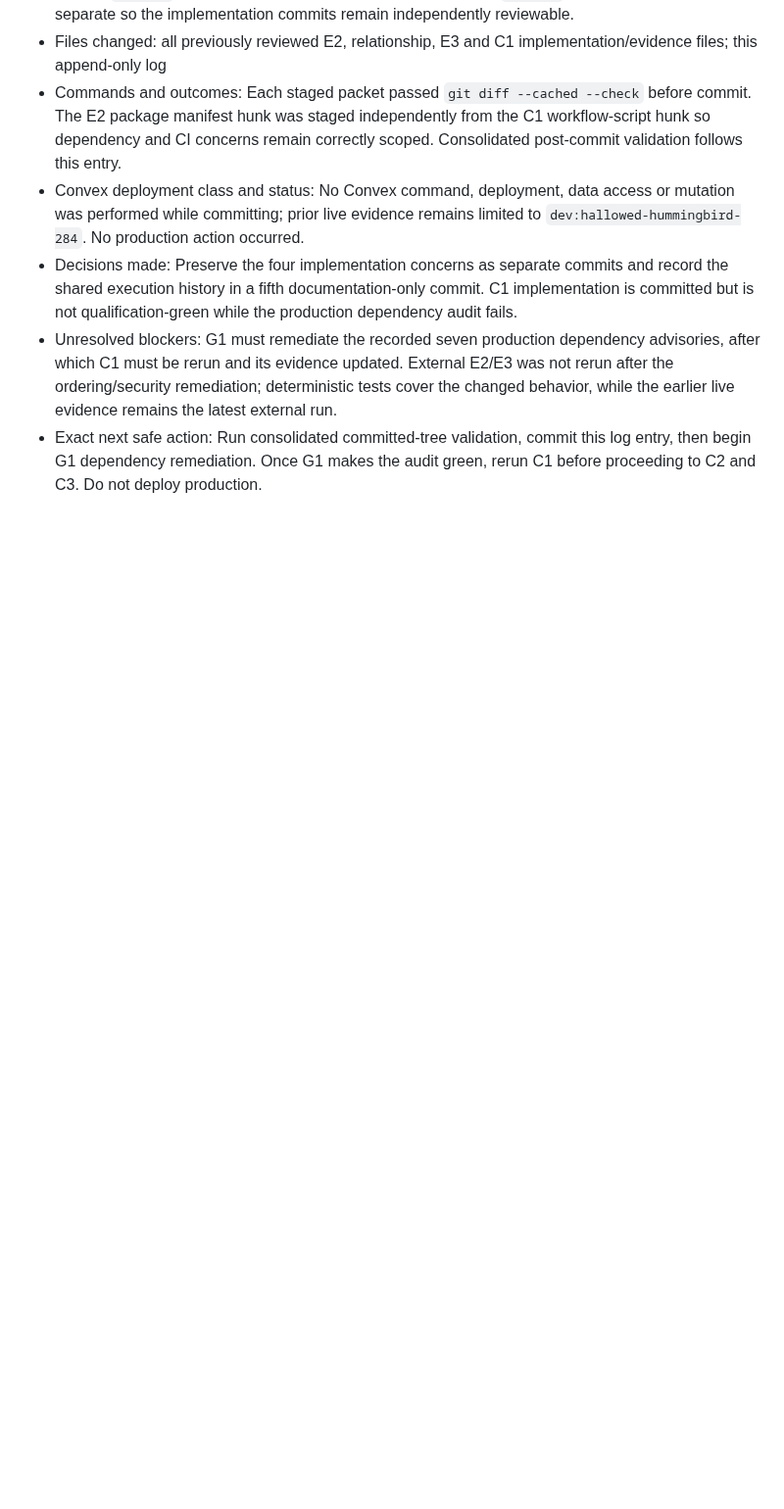
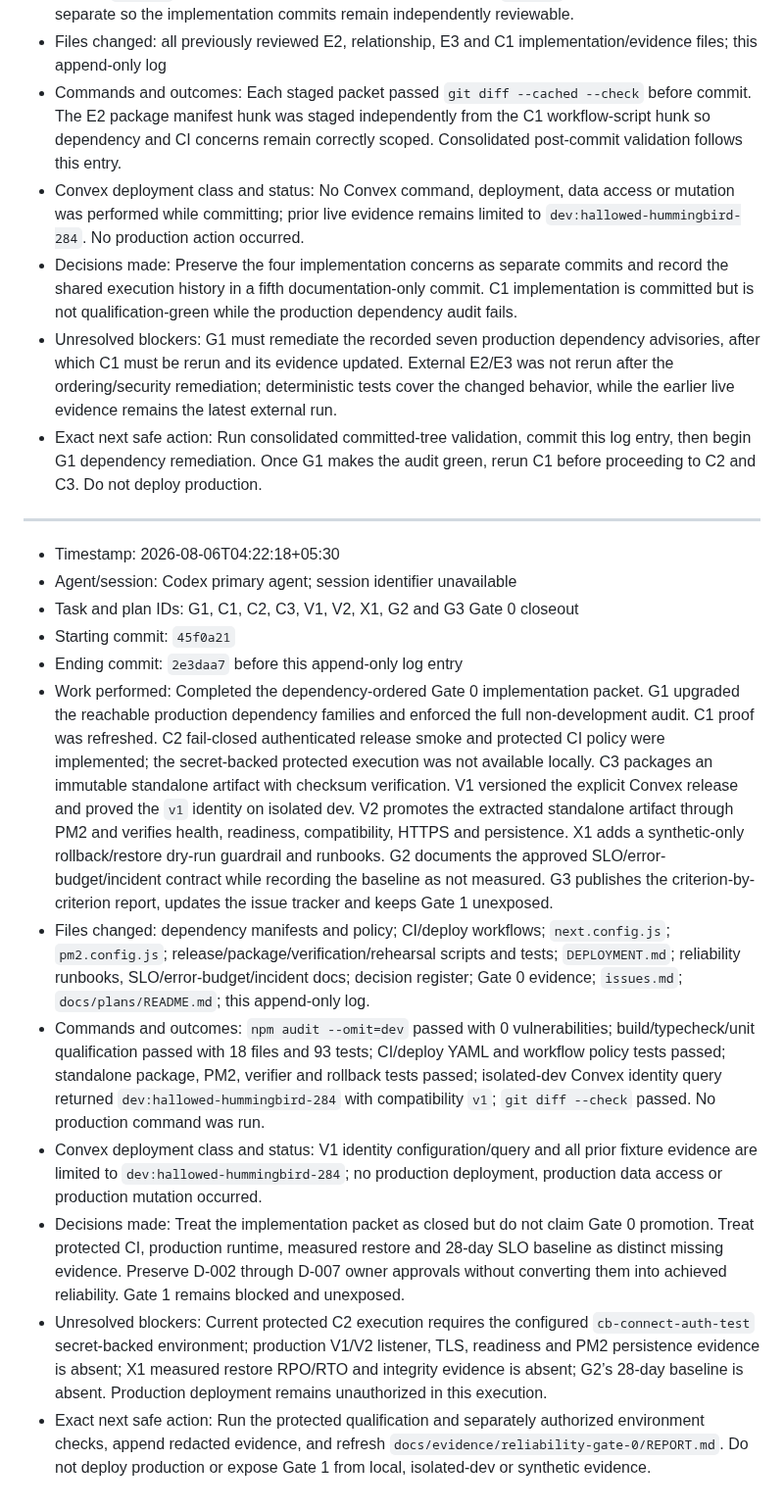
Before and after one commit to Zburgers/cb-connect, a Markdown page: docs/execution/gate-0-agent-log.md, the part around the change. Shown at 98% size. GitHub-like rendering; blank space fills up the shorter version.

Commit message:
docs(reliability): record Gate 0 closeout log

```diff
--- a/docs/execution/gate-0-agent-log.md
+++ b/docs/execution/gate-0-agent-log.md
@@ -354,3 +354,18 @@
 - Decisions made: Preserve the four implementation concerns as separate commits and record the shared execution history in a fifth documentation-only commit. C1 implementation is committed but is not qualification-green while the production dependency audit fails.
 - Unresolved blockers: G1 must remediate the recorded seven production dependency advisories, after which C1 must be rerun and its evidence updated. External E2/E3 was not rerun after the ordering/security remediation; deterministic tests cover the changed behavior, while the earlier live evidence remains the latest external run.
 - Exact next safe action: Run consolidated committed-tree validation, commit this log entry, then begin G1 dependency remediation. Once G1 makes the audit green, rerun C1 before proceeding to C2 and C3. Do not deploy production.
+
+---
+
+- Timestamp: 2026-08-06T04:22:18+05:30
+- Agent/session: Codex primary agent; session identifier unavailable
+- Task and plan IDs: G1, C1, C2, C3, V1, V2, X1, G2 and G3 Gate 0 closeout
+- Starting commit: `45f0a21`
+- Ending commit: `2e3daa7` before this append-only log entry
+- Work performed: Completed the dependency-ordered Gate 0 implementation packet. G1 upgraded the reachable production dependency families and enforced the full non-development audit. C1 proof was refreshed. C2 fail-closed authenticated release smoke and protected CI policy were implemented; the secret-backed protected execution was not available locally. C3 packages an immutable standalone artifact with checksum verification. V1 versioned the explicit Convex release and proved the `v1` identity on isolated dev. V2 promotes the extracted standalone artifact through PM2 and verifies health, readiness, compatibility, HTTPS and persistence. X1 adds a synthetic-only rollback/restore dry-run guardrail and runbooks. G2 documents the approved SLO/error-budget/incident contract while recording the baseline as not measured. G3 publishes the criterion-by-criterion report, updates the issue tracker and keeps Gate 1 unexposed.
+- Files changed: dependency manifests and policy; CI/deploy workflows; `next.config.js`; `pm2.config.js`; release/package/verification/rehearsal scripts and tests; `DEPLOYMENT.md`; reliability runbooks, SLO/error-budget/incident docs; decision register; Gate 0 evidence; `issues.md`; `docs/plans/README.md`; this append-only log.
+- Commands and outcomes: `npm audit --omit=dev` passed with 0 vulnerabilities; build/typecheck/unit qualification passed with 18 files and 93 tests; CI/deploy YAML and workflow policy tests passed; standalone package, PM2, verifier and rollback tests passed; isolated-dev Convex identity query returned `dev:hallowed-hummingbird-284` with compatibility `v1`; `git diff --check` passed. No production command was run.
+- Convex deployment class and status: V1 identity configuration/query and all prior fixture evidence are limited to `dev:hallowed-hummingbird-284`; no production deployment, production data access or production mutation occurred.
+- Decisions made: Treat the implementation packet as closed but do not claim Gate 0 promotion. Treat protected CI, production runtime, measured restore and 28-day SLO baseline as distinct missing evidence. Preserve D-002 through D-007 owner approvals without converting them into achieved reliability. Gate 1 remains blocked and unexposed.
+- Unresolved blockers: Current protected C2 execution requires the configured `cb-connect-auth-test` secret-backed environment; production V1/V2 listener, TLS, readiness and PM2 persistence evidence is absent; X1 measured restore RPO/RTO and integrity evidence is absent; G2’s 28-day baseline is absent. Production deployment remains unauthorized in this execution.
+- Exact next safe action: Run the protected qualification and separately authorized environment checks, append redacted evidence, and refresh `docs/evidence/reliability-gate-0/REPORT.md`. Do not deploy production or expose Gate 1 from local, isolated-dev or synthetic evidence.
```
